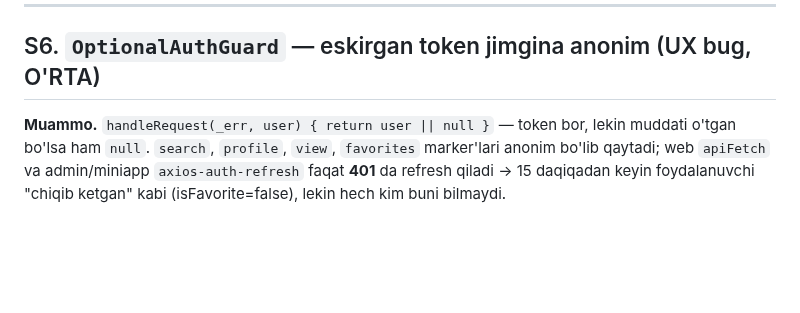
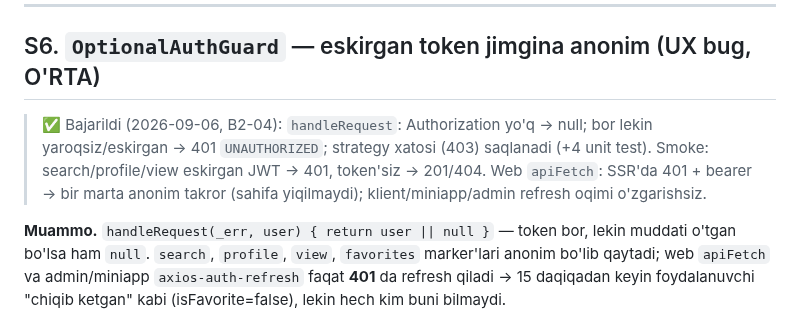
Before and after one commit to RakhmonovShope/marketplace-back, a Markdown page: influencer-platform-docs/improvements/01-BACKEND-SECURITY.md, the part around the change. GitHub-like rendering; blank space fills up the shorter version.

Commit message:
docs(influencer): mark B2-04 done
Co-Authored-By: Claude Fable 5.1 <noreply@anthropic.com>
Claude-Session: https://claude.ai/code/session_01HiCW2TrbhbJZWko3UmtfnR

```diff
--- a/influencer-platform-docs/improvements/01-BACKEND-SECURITY.md
+++ b/influencer-platform-docs/improvements/01-BACKEND-SECURITY.md
@@ -85,6 +85,8 @@ Import upload'ida `limits.fileSize` (10MB) va mimetype/kengaytma tekshiruvi borl
 
 ## S6. `OptionalAuthGuard` — eskirgan token jimgina anonim (UX bug, O'RTA)
 
+> ✅ Bajarildi (2026-09-06, B2-04): `handleRequest`: Authorization yo'q → null; bor lekin yaroqsiz/eskirgan → 401 `UNAUTHORIZED`; strategy xatosi (403) saqlanadi (+4 unit test). Smoke: search/profile/view eskirgan JWT → 401, token'siz → 201/404. Web `apiFetch`: SSR'da 401 + bearer → bir marta anonim takror (sahifa yiqilmaydi); klient/miniapp/admin refresh oqimi o'zgarishsiz.
+
 **Muammo.** `handleRequest(_err, user) { return user || null }` — token bor, lekin muddati o'tgan bo'lsa ham `null`.
 `search`, `profile`, `view`, `favorites` marker'lari anonim bo'lib qaytadi; web `apiFetch` va admin/miniapp `axios-auth-refresh`
 faqat **401** da refresh qiladi → 15 daqiqadan keyin foydalanuvchi "chiqib ketgan" kabi (isFavorite=false), lekin hech kim buni bilmaydi.
```
Also changed, not shown: influencer-platform-docs/improvements/ROADMAP-V2.md (+1 -1 lines).
